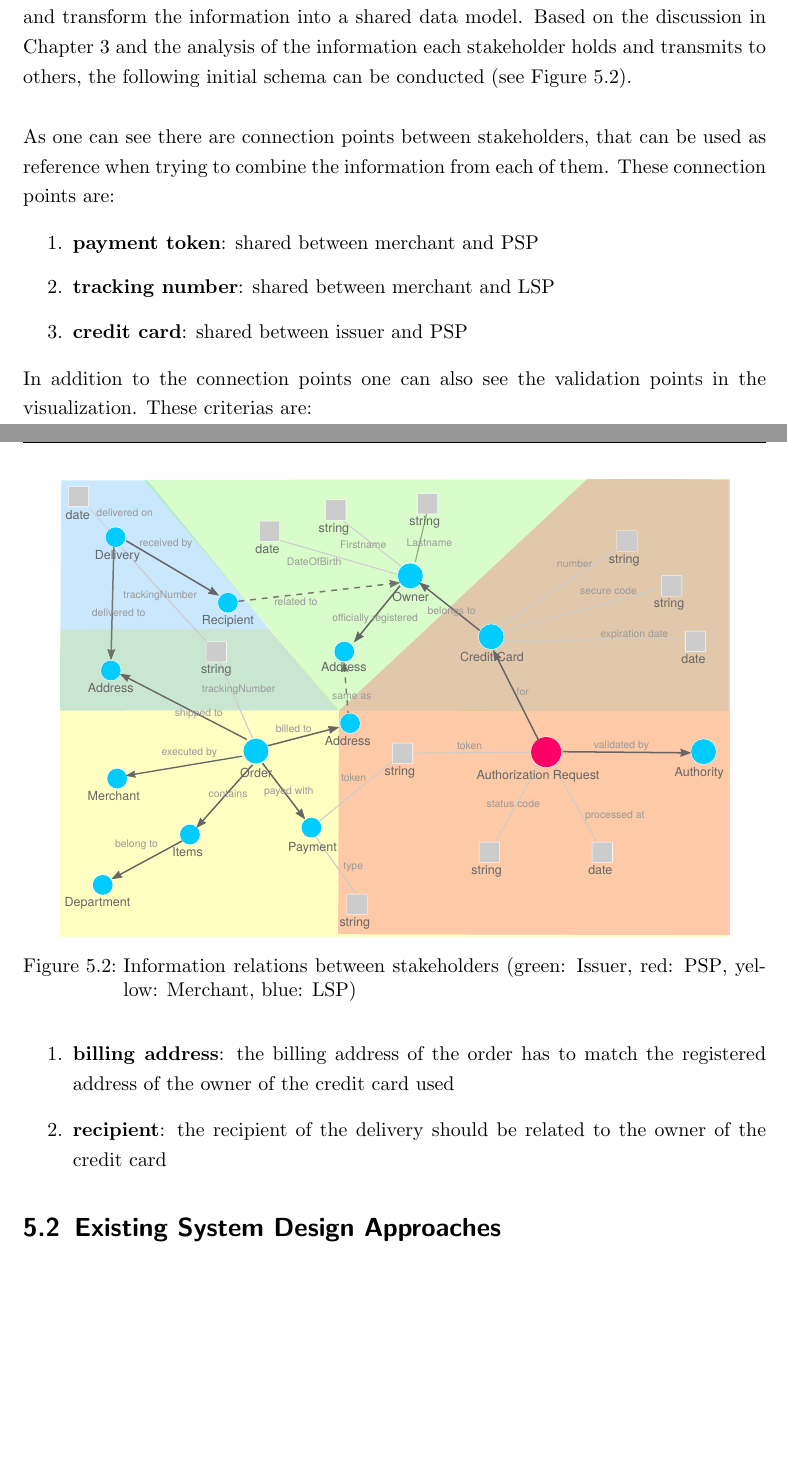
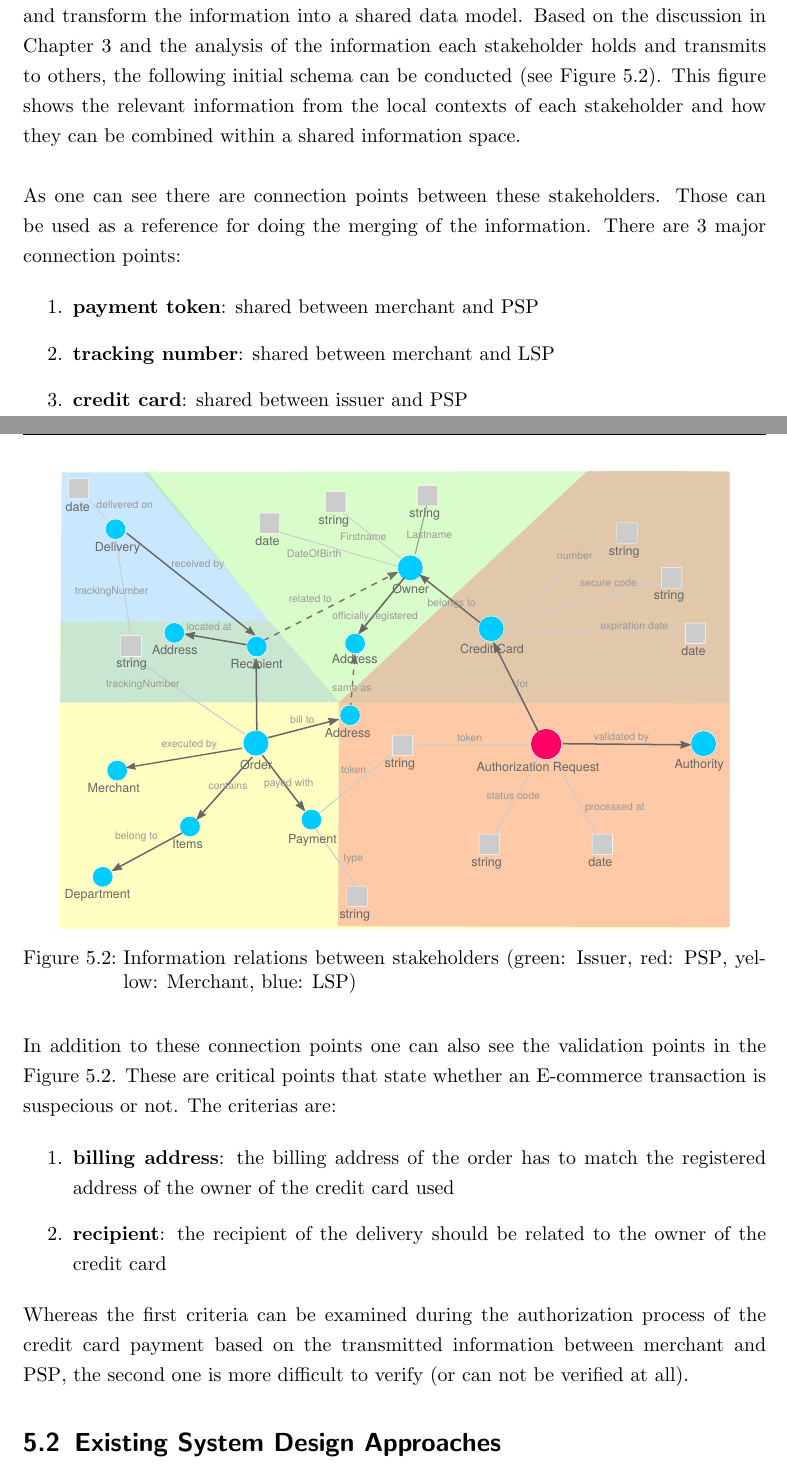
Before and after one commit to appelgriebsch/master-thesis, a LaTeX thesis (MasterThesis.tex, which reads chapter/design_overview.tex): two parts of pages 53 and 54 of 68, joined at a grey line, cut so that both start at the same text, the shorter picture padded with empty space. Compiled offline with pdfLaTeX.

Commit message:
data model

```diff
--- a/chapter/design_overview.tex
+++ b/chapter/design_overview.tex
@@ -27,7 +27,7 @@ Ideally each of them would make parts of their internal data structures availabl
 \label{fig:images_system_overview}
 \end{figure}
 
-Due to the fact that data from various sources has to be combined into a shared understanding of the E-commerce activities of a consumer, there is the need to harmonize and transform the information into a shared data model. Based on the discussion in Chapter~\ref{cha:context_analysis} and the analysis of the information each stakeholder holds and transmits to others, the following initial schema can be conducted (see Figure~\ref{fig:images_data_model}). \\
+Due to the fact that data from various sources has to be combined into a shared understanding of the E-commerce activities of a consumer, there is the need to harmonize and transform the information into a shared data model. Based on the discussion in Chapter~\ref{cha:context_analysis} and the analysis of the information each stakeholder holds and transmits to others, the following initial schema can be conducted (see Figure~\ref{fig:images_data_model}). This figure shows the relevant information from the local contexts of each stakeholder and how they can be combined within a shared information space. \\
 
 \begin{figure}[!ht]
   \centering
@@ -36,7 +36,7 @@ Due to the fact that data from various sources has to be combined into a shared
 \label{fig:images_data_model}
 \end{figure}
 
-As one can see there are connection points between stakeholders, that can be used as reference when trying to combine the information from each of them. These connection points are: \@
+As one can see there are connection points between these stakeholders. Those can be used as a reference for doing the merging of the information. There are 3 major connection points: \@
 
 \begin{enumerate}
   \item \textbf{payment token}: shared between merchant and \gls{PSP}
@@ -44,11 +44,13 @@ As one can see there are connection points between stakeholders, that can be use
   \item \textbf{credit card}: shared between issuer and \gls{PSP}
 \end{enumerate}
 
-In addition to the connection points one can also see the validation points in the visualization. These criterias are: \@
+In addition to these connection points one can also see the validation points in the Figure~\ref{fig:images_data_model}. These are critical points that state whether an E-commerce transaction is suspecious or not. The criterias are: \@
 
 \begin{enumerate}
   \item \textbf{billing address}: the billing address of the order has to match the registered address of the owner of the credit card used
   \item \textbf{recipient}: the recipient of the delivery should be related to the owner of the credit card
 \end{enumerate}
 
+Whereas the first criteria can be examined during the authorization process of the credit card payment based on the transmitted information between merchant and \gls{PSP}, the second one is more difficult to verify (or can not be verified at all).
+
 % section system_overview (end)
```
Also changed, not shown: MasterThesis.pdf, images/ontology_scenario_1.pdf, images/ontology_scenario_1.svg.
